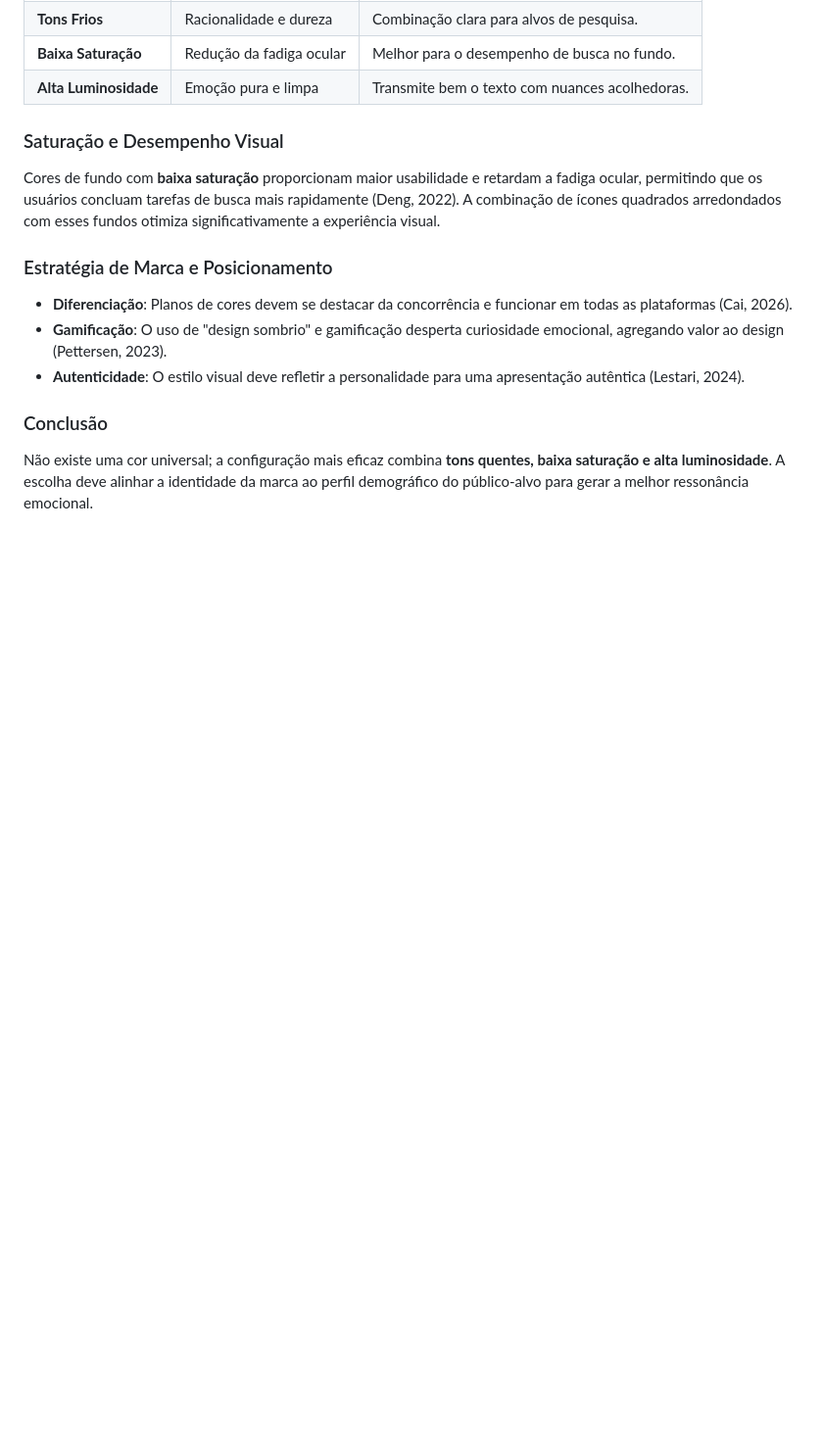
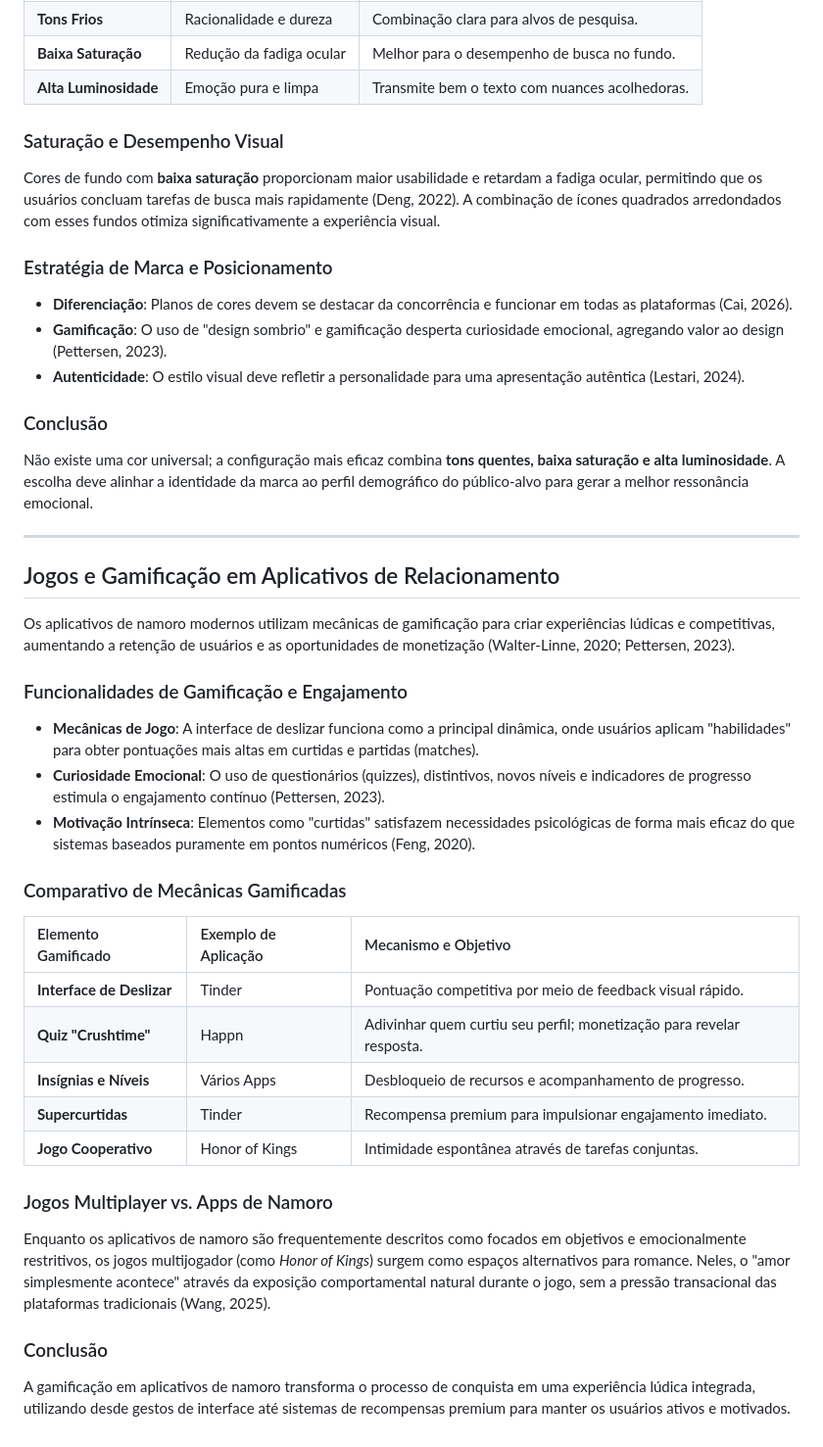
Before and after one commit to vhavhugo/kiss.me, a Markdown page: README.md, the part around the change. Shown at 98% size. Drawn GitHub-style; blank space fills up the shorter version.

Commit message:
Add research on gamification in dating apps to README.md

```diff
--- a/README.md
+++ b/README.md
@@ -214,3 +214,29 @@ Cores de fundo com **baixa saturação** proporcionam maior usabilidade e retard
 
 ### Conclusão
 Não existe uma cor universal; a configuração mais eficaz combina **tons quentes, baixa saturação e alta luminosidade**. A escolha deve alinhar a identidade da marca ao perfil demográfico do público-alvo para gerar a melhor ressonância emocional.
+
+---
+
+## Jogos e Gamificação em Aplicativos de Relacionamento
+
+Os aplicativos de namoro modernos utilizam mecânicas de gamificação para criar experiências lúdicas e competitivas, aumentando a retenção de usuários e as oportunidades de monetização (Walter-Linne, 2020; Pettersen, 2023).
+
+### Funcionalidades de Gamificação e Engajamento
+- **Mecânicas de Jogo**: A interface de deslizar funciona como a principal dinâmica, onde usuários aplicam "habilidades" para obter pontuações mais altas em curtidas e partidas (matches).
+- **Curiosidade Emocional**: O uso de questionários (quizzes), distintivos, novos níveis e indicadores de progresso estimula o engajamento contínuo (Pettersen, 2023).
+- **Motivação Intrínseca**: Elementos como "curtidas" satisfazem necessidades psicológicas de forma mais eficaz do que sistemas baseados puramente em pontos numéricos (Feng, 2020).
+
+### Comparativo de Mecânicas Gamificadas
+| Elemento Gamificado | Exemplo de Aplicação | Mecanismo e Objetivo |
+| :--- | :--- | :--- |
+| **Interface de Deslizar** | Tinder | Pontuação competitiva por meio de feedback visual rápido. |
+| **Quiz "Crushtime"** | Happn | Adivinhar quem curtiu seu perfil; monetização para revelar resposta. |
+| **Insígnias e Níveis** | Vários Apps | Desbloqueio de recursos e acompanhamento de progresso. |
+| **Supercurtidas** | Tinder | Recompensa premium para impulsionar engajamento imediato. |
+| **Jogo Cooperativo** | Honor of Kings | Intimidade espontânea através de tarefas conjuntas. |
+
+### Jogos Multiplayer vs. Apps de Namoro
+Enquanto os aplicativos de namoro são frequentemente descritos como focados em objetivos e emocionalmente restritivos, os jogos multijogador (como *Honor of Kings*) surgem como espaços alternativos para romance. Neles, o "amor simplesmente acontece" através da exposição comportamental natural durante o jogo, sem a pressão transacional das plataformas tradicionais (Wang, 2025).
+
+### Conclusão
+A gamificação em aplicativos de namoro transforma o processo de conquista em uma experiência lúdica integrada, utilizando desde gestos de interface até sistemas de recompensas premium para manter os usuários ativos e motivados.
```
